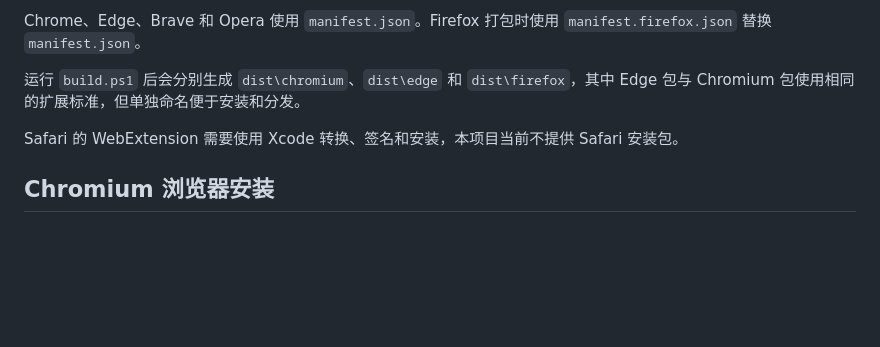
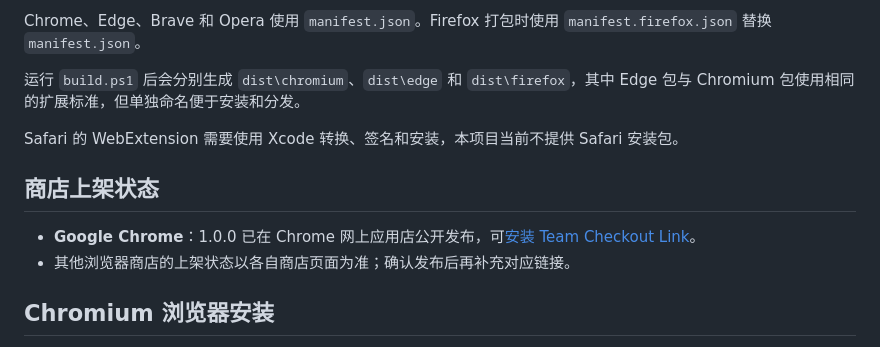
Before and after one commit to AHyue/teamCheckoutLink, a Markdown page: README.md, the part around the change. Rendered like a GitHub page; blank space fills up the shorter version.

Commit message:
Document Chrome Web Store availability

```diff
--- a/README.md
+++ b/README.md
@@ -17,6 +17,11 @@ Chrome、Edge、Brave 和 Opera 使用 `manifest.json`。Firefox 打包时使用
 运行 `build.ps1` 后会分别生成 `dist\chromium`、`dist\edge` 和 `dist\firefox`，其中 Edge 包与 Chromium 包使用相同的扩展标准，但单独命名便于安装和分发。
 
 Safari 的 WebExtension 需要使用 Xcode 转换、签名和安装，本项目当前不提供 Safari 安装包。
+
+## 商店上架状态
+
+- **Google Chrome**：1.0.0 已在 Chrome 网上应用店公开发布，可[安装 Team Checkout Link](https://chrome.google.com/webstore/detail/egjbpdjjmmmbnccbhhknnnimpbjhmdie)。
+- 其他浏览器商店的上架状态以各自商店页面为准；确认发布后再补充对应链接。
 
 ## Chromium 浏览器安装
 
```
Also changed, not shown: README.en.md (+5 -0 lines).
